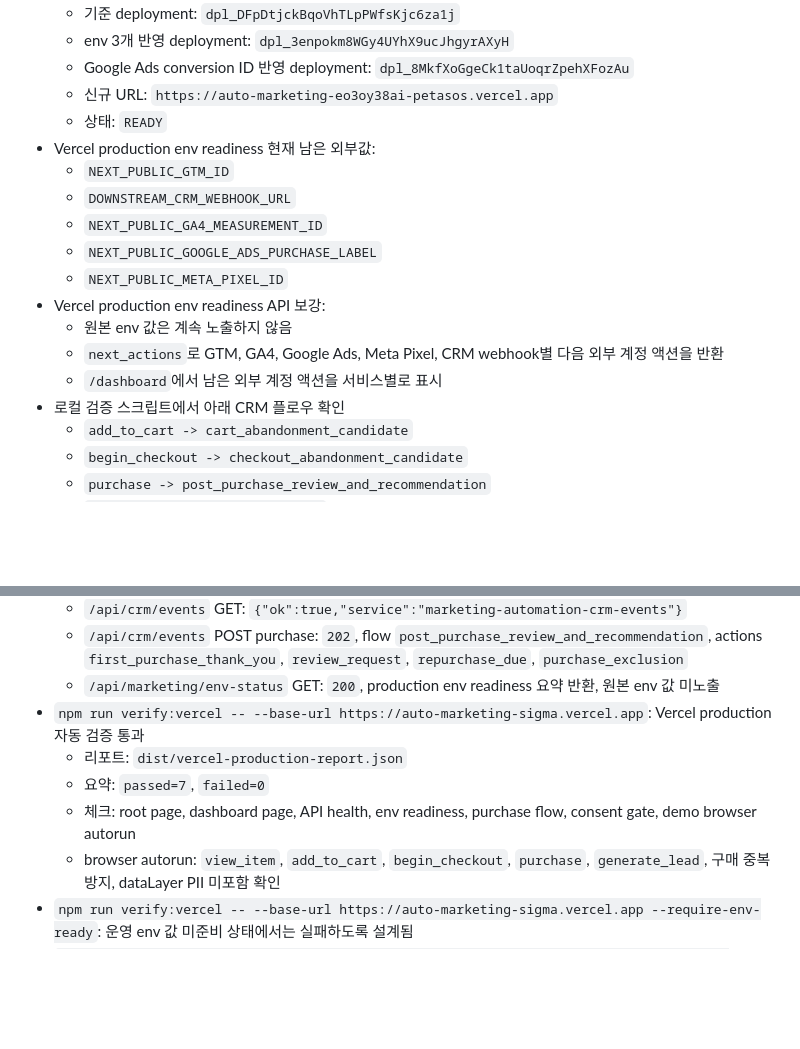
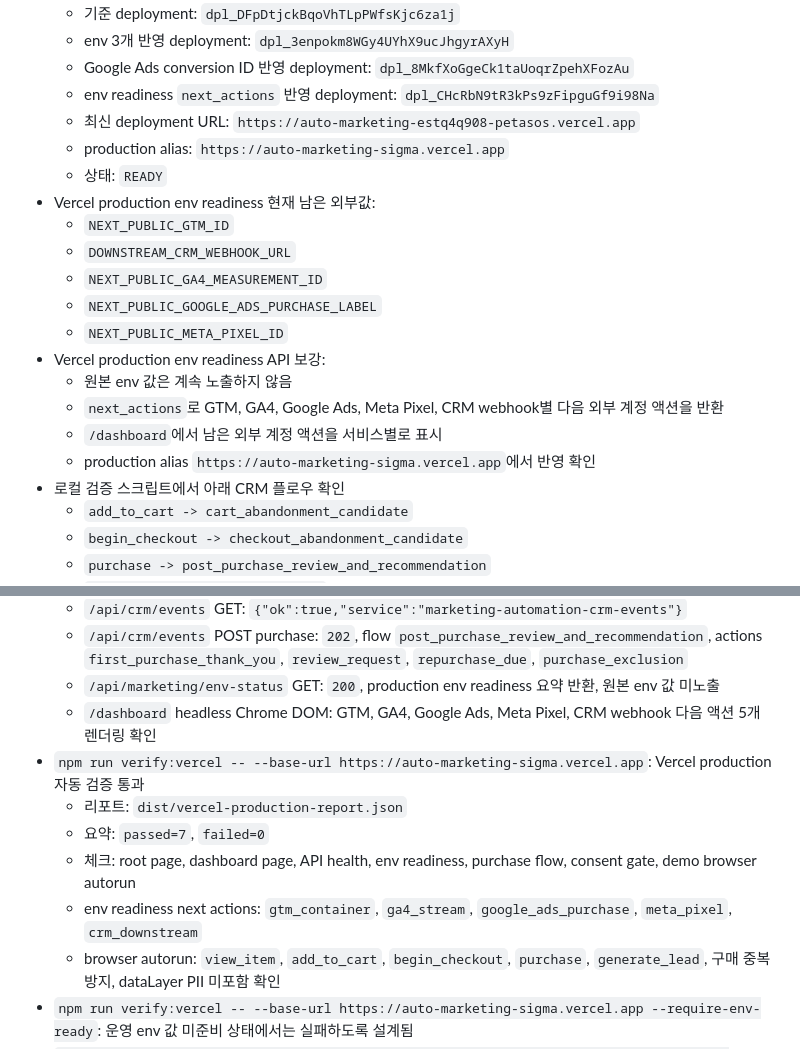
Before and after one commit to leecg39/auto_marketing, a Markdown page: docs/execution-status.md, 2 parts joined by grey strips. Rendered like a GitHub page; blank space fills up the shorter version.

Commit message:
Record env readiness deployment verification

```diff
--- a/docs/execution-status.md
+++ b/docs/execution-status.md
@@ -29,7 +29,9 @@
   - 기준 deployment: `dpl_DFpDtjckBqoVhTLpPWfsKjc6za1j`
   - env 3개 반영 deployment: `dpl_3enpokm8WGy4UYhX9ucJhgyrAXyH`
   - Google Ads conversion ID 반영 deployment: `dpl_8MkfXoGgeCk1taUoqrZpehXFozAu`
-  - 신규 URL: `https://auto-marketing-eo3oy38ai-petasos.vercel.app`
+  - env readiness `next_actions` 반영 deployment: `dpl_CHcRbN9tR3kPs9zFipguGf9i98Na`
+  - 최신 deployment URL: `https://auto-marketing-estq4q908-petasos.vercel.app`
+  - production alias: `https://auto-marketing-sigma.vercel.app`
   - 상태: `READY`
 - Vercel production env readiness 현재 남은 외부값:
   - `NEXT_PUBLIC_GTM_ID`
@@ -41,6 +43,7 @@
   - 원본 env 값은 계속 노출하지 않음
   - `next_actions`로 GTM, GA4, Google Ads, Meta Pixel, CRM webhook별 다음 외부 계정 액션을 반환
   - `/dashboard`에서 남은 외부 계정 액션을 서비스별로 표시
+  - production alias `https://auto-marketing-sigma.vercel.app`에서 반영 확인
 - 로컬 검증 스크립트에서 아래 CRM 플로우 확인
   - `add_to_cart -> cart_abandonment_candidate`
   - `begin_checkout -> checkout_abandonment_candidate`
@@ -106,10 +109,12 @@ npm run validate:env -- /path/to/applied-store
   - `/api/crm/events` GET: `{"ok":true,"service":"marketing-automation-crm-events"}`
   - `/api/crm/events` POST purchase: `202`, flow `post_purchase_review_and_recommendation`, actions `first_purchase_thank_you`, `review_request`, `repurchase_due`, `purchase_exclusion`
   - `/api/marketing/env-status` GET: `200`, production env readiness 요약 반환, 원본 env 값 미노출
+  - `/dashboard` headless Chrome DOM: GTM, GA4, Google Ads, Meta Pixel, CRM webhook 다음 액션 5개 렌더링 확인
 - `npm run verify:vercel -- --base-url https://auto-marketing-sigma.vercel.app`: Vercel production 자동 검증 통과
   - 리포트: `dist/vercel-production-report.json`
   - 요약: `passed=7`, `failed=0`
   - 체크: root page, dashboard page, API health, env readiness, purchase flow, consent gate, demo browser autorun
+  - env readiness next actions: `gtm_container`, `ga4_stream`, `google_ads_purchase`, `meta_pixel`, `crm_downstream`
   - browser autorun: `view_item`, `add_to_cart`, `begin_checkout`, `purchase`, `generate_lead`, 구매 중복 방지, dataLayer PII 미포함 확인
 - `npm run verify:vercel -- --base-url https://auto-marketing-sigma.vercel.app --require-env-ready`: 운영 env 값 미준비 상태에서는 실패하도록 설계됨
 - `npm run plan:vercel-env -- --site-root /path/to/applied-store --base-url https://auto-marketing-sigma.vercel.app`: Vercel production env 입력 계획 생성
```
